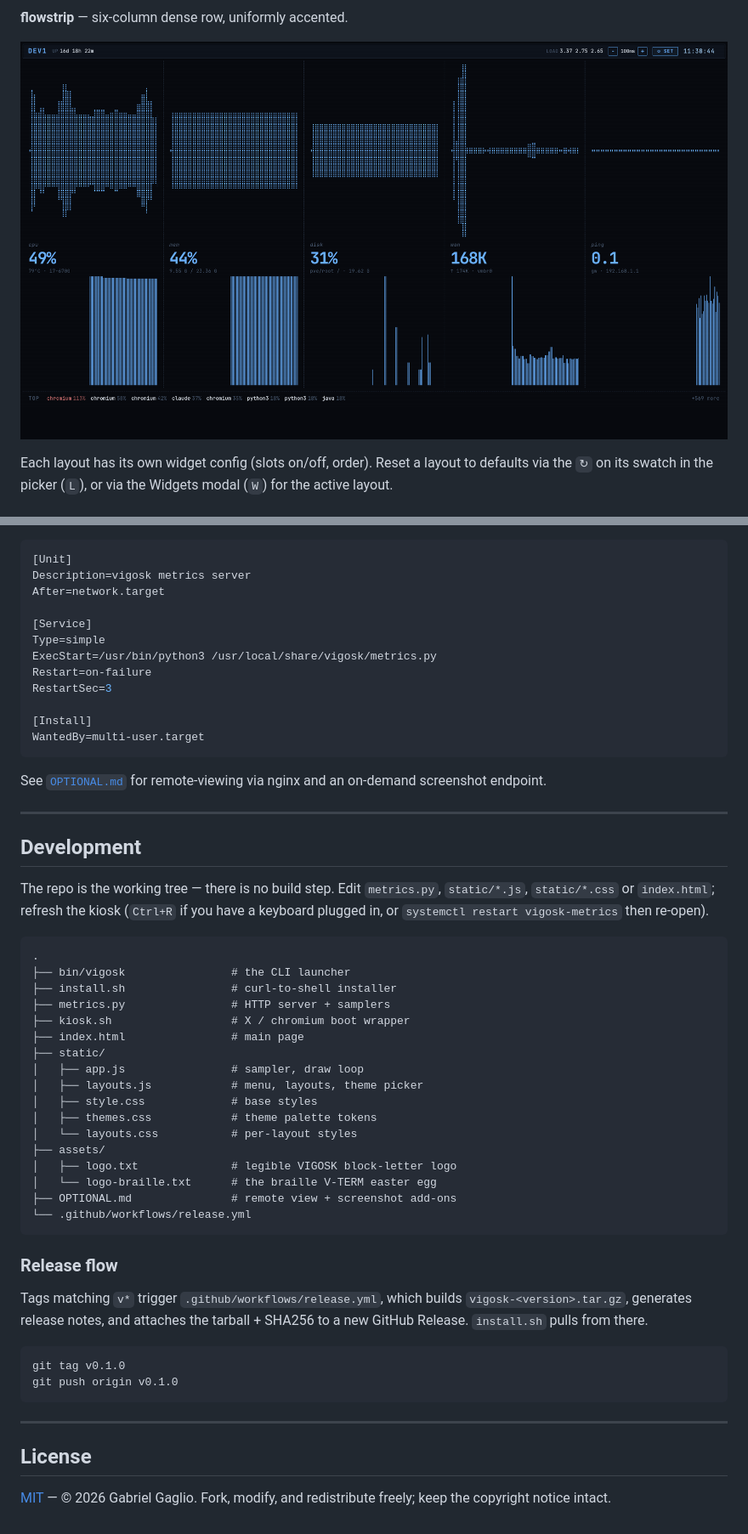
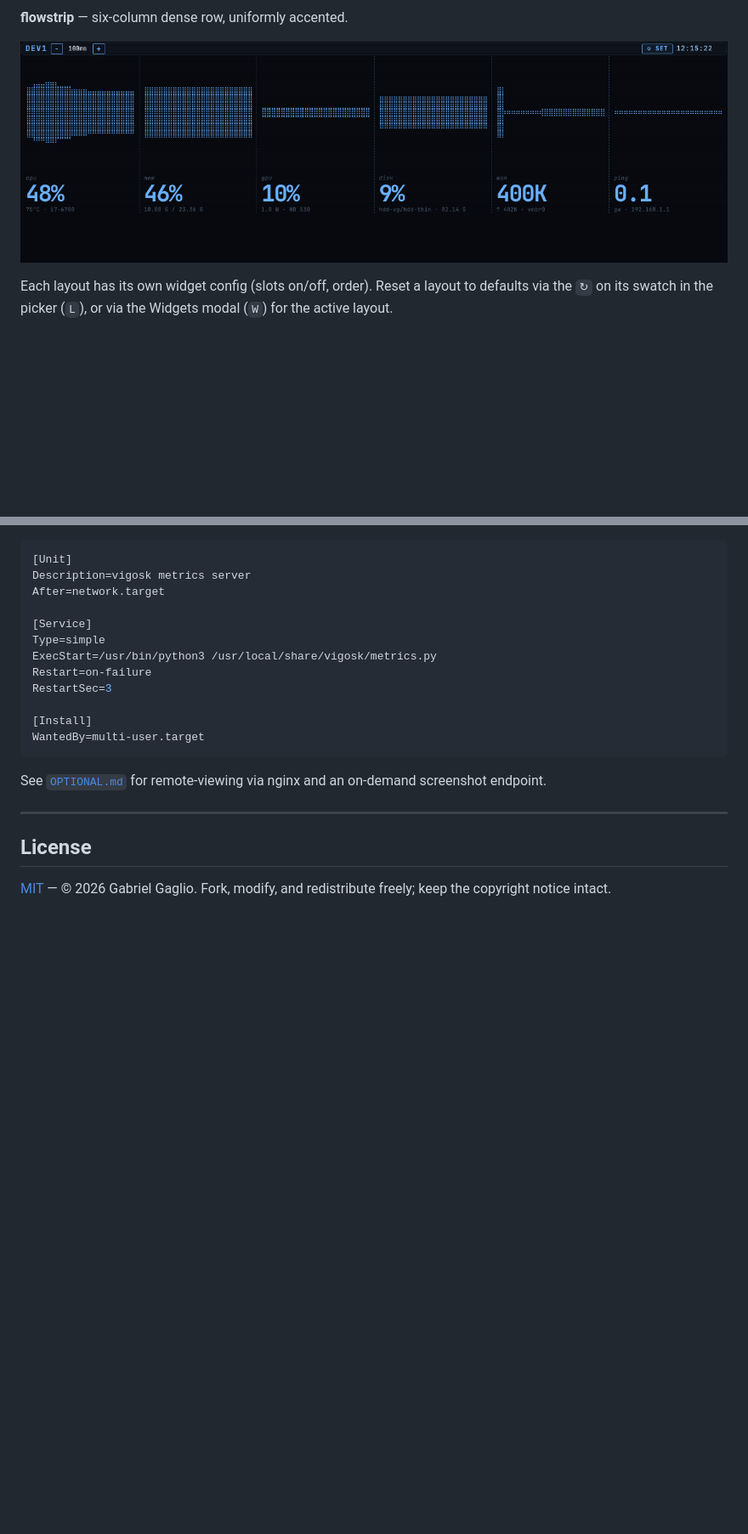
Before and after one commit to gabegaglio/vigosk, a Markdown page: README.md, 2 parts joined by grey strips. Shown at 85% size. Rendered like a GitHub page; pictures changed too: docs/screenshots/flowstrip.png; blank space fills up the shorter version.

Commit message:
docs: 1280×400 screenshots; drop Development + Release flow
- Re-shoot layout screenshots at 1280×400 (letterbox proportions
  that match the dashboard's wide-strip aesthetic; 16:9 felt too
  tall stacked).
- Drop the Development section and Release-flow subsection — both
  are maintainer-internal and don't belong in a user-facing README.

Co-Authored-By: Claude Opus 4.7 (1M context) <noreply@anthropic.com>

````diff
--- a/README.md
+++ b/README.md
@@ -177,41 +177,6 @@ See [`OPTIONAL.md`](./OPTIONAL.md) for remote-viewing via nginx and an on-demand
 
 ---
 
-## Development
-
-The repo is the working tree — there is no build step. Edit `metrics.py`, `static/*.js`, `static/*.css` or `index.html`; refresh the kiosk (`Ctrl+R` if you have a keyboard plugged in, or `systemctl restart vigosk-metrics` then re-open).
-
-```
-.
-├── bin/vigosk                # the CLI launcher
-├── install.sh                # curl-to-shell installer
-├── metrics.py                # HTTP server + samplers
-├── kiosk.sh                  # X / chromium boot wrapper
-├── index.html                # main page
-├── static/
-│   ├── app.js                # sampler, draw loop
-│   ├── layouts.js            # menu, layouts, theme picker
-│   ├── style.css             # base styles
-│   ├── themes.css            # theme palette tokens
-│   └── layouts.css           # per-layout styles
-├── assets/
-│   ├── logo.txt              # legible VIGOSK block-letter logo
-│   └── logo-braille.txt      # the braille V-TERM easter egg
-├── OPTIONAL.md               # remote view + screenshot add-ons
-└── .github/workflows/release.yml
-```
-
-### Release flow
-
-Tags matching `v*` trigger `.github/workflows/release.yml`, which builds `vigosk-<version>.tar.gz`, generates release notes, and attaches the tarball + SHA256 to a new GitHub Release. `install.sh` pulls from there.
-
-```sh
-git tag v0.1.0
-git push origin v0.1.0
-```
-
----
-
 ## License
 
 [MIT](./LICENSE) — © 2026 Gabriel Gaglio. Fork, modify, and redistribute freely; keep the copyright notice intact.
````
Also changed, not shown: docs/screenshots/default.png, docs/screenshots/gauges.png, docs/screenshots/heatmap.png.
